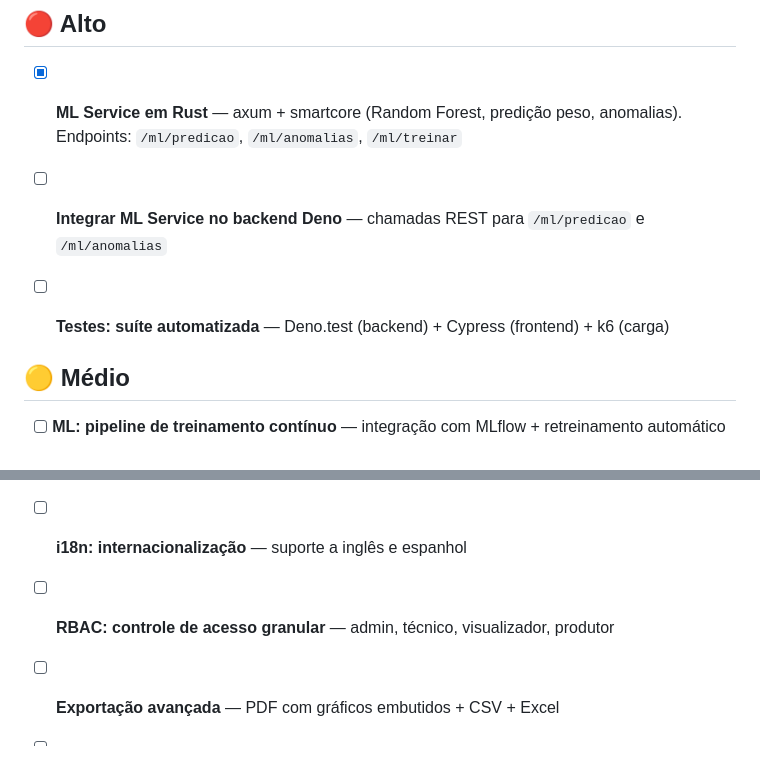
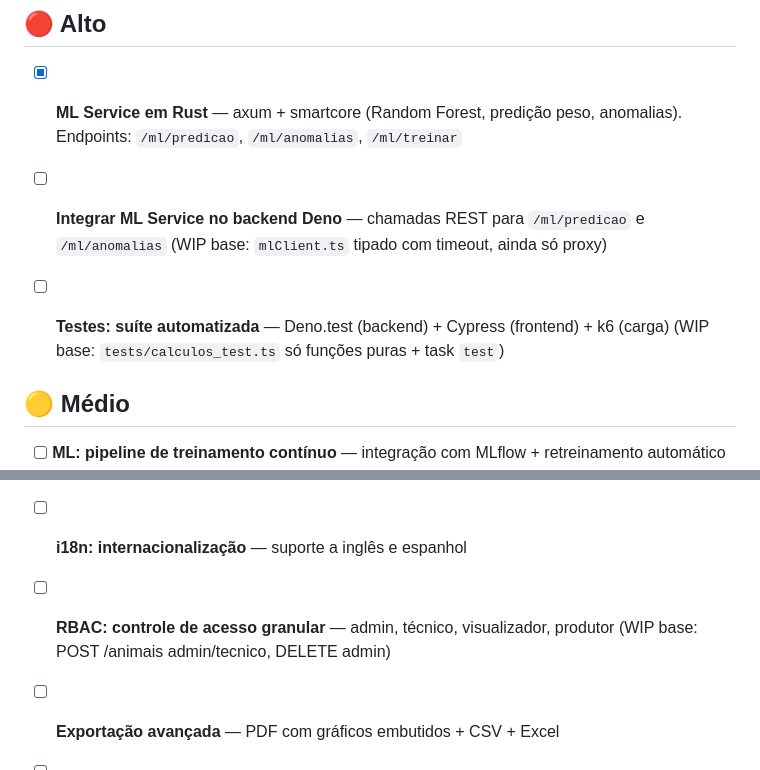
Before and after one commit to levementesalgado/SISPEC, a Markdown page: TODO.md, 2 parts joined by grey strips. Rendered like a GitHub page.

Commit message:
docs: registra bases WIP (ML client, testes, RBAC)
Sem fechar itens do TODO, só base.

```diff
--- a/TODO.md
+++ b/TODO.md
@@ -6,8 +6,8 @@
 - [x] **ML Service em Rust** — axum + smartcore (Random Forest, predição peso, anomalias). Endpoints: `/ml/predicao`, `/ml/anomalias`, `/ml/treinar`
 
 
-- [ ] **Integrar ML Service no backend Deno** — chamadas REST para `/ml/predicao` e `/ml/anomalias`
-- [ ] **Testes: suíte automatizada** — Deno.test (backend) + Cypress (frontend) + k6 (carga)
+- [ ] **Integrar ML Service no backend Deno** — chamadas REST para `/ml/predicao` e `/ml/anomalias` (WIP base: `mlClient.ts` tipado com timeout, ainda só proxy)
+- [ ] **Testes: suíte automatizada** — Deno.test (backend) + Cypress (frontend) + k6 (carga) (WIP base: `tests/calculos_test.ts` só funções puras + task `test`)
 
 ## 🟡 Médio
 - [ ] **ML: pipeline de treinamento contínuo** — integração com MLflow + retreinamento automático
@@ -39,7 +39,7 @@
 ## 🔵 Baixo
 - [ ] **PWA: cache offline para uso em campo** — Service Workers + IndexedDB
 - [ ] **i18n: internacionalização** — suporte a inglês e espanhol
-- [ ] **RBAC: controle de acesso granular** — admin, técnico, visualizador, produtor
+- [ ] **RBAC: controle de acesso granular** — admin, técnico, visualizador, produtor (WIP base: POST /animais admin/tecnico, DELETE admin)
 - [ ] **Exportação avançada** — PDF com gráficos embutidos + CSV + Excel
 - [ ] **Múltiplos protocolos de balança** — RS-232, Bluetooth LE
 - [ ] **OAuth 2.0** — login com Google, Facebook, gov.br
```
Also changed, not shown: COMPASS.md (+3 -3 lines).
